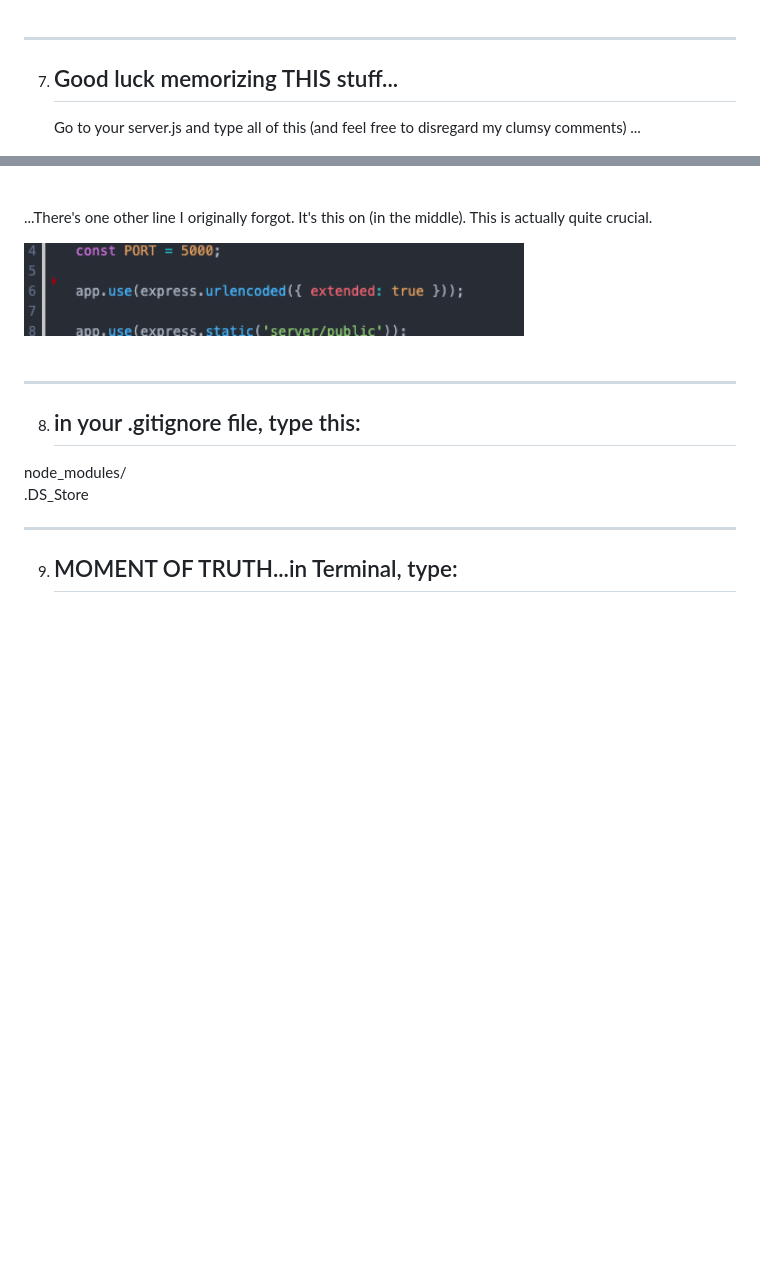
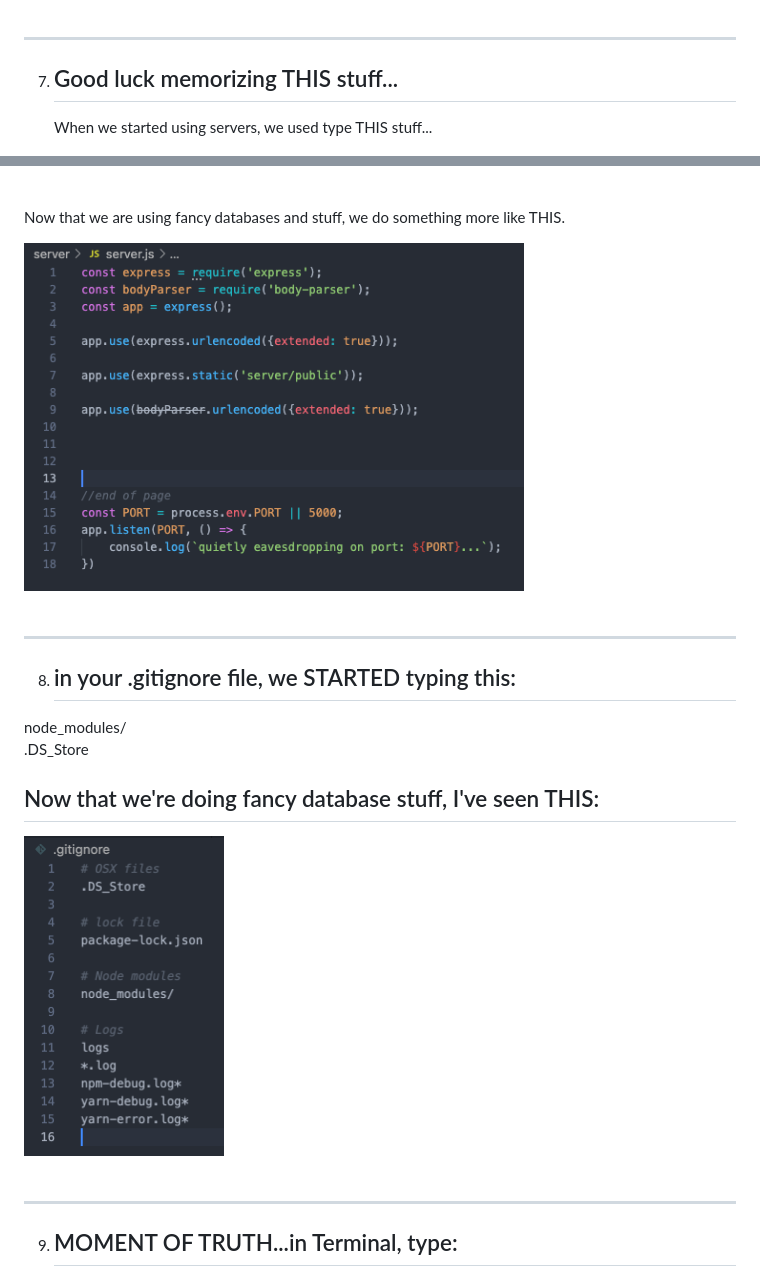
Before and after one commit to chrismochinski/Tutorials-Galore, a Markdown page: README.md, 2 parts joined by grey strips. Rendered like a GitHub page; pictures changed too: newgitignore.png (added), newserverheadstuff.png (added); blank space fills up the shorter version.

Commit message:
more graphic updates to tutorial

```diff
--- a/README.md
+++ b/README.md
@@ -89,20 +89,24 @@ This will do some stuff to your tree and will drop a version at the bottom of yo
 ---
 
 7. ## Good luck memorizing THIS stuff...
-    Go to your server.js and type all of this (and feel free to disregard my clumsy comments) ...<br />
+    When we started using servers, we used type THIS stuff...<br />
 
 <img src="slide8server.png" alt="server" width="500"/><br /> <br />
 
-...There's one other line I originally forgot. It's this on (in the middle). This is actually quite crucial. <br />
+Now that we are using fancy databases and stuff, we do something more like THIS.
 
-<img src="the-forgotten-slide.png" alt="forgotten-slide" width="500"/><br /> <br />
+<img src="newserverheadstuff.png" alt="forgotten-slide" width="500"/><br /> <br />
 
 ---
 
-8. ## in your .gitignore file, type this:
+8. ## in your .gitignore file, we STARTED typing this:
 
 node_modules/ <br />
-.DS_Store
+.DS_Store <br />
+
+## Now that we're doing fancy database stuff, I've seen THIS: <br />
+
+<img src="newgitignore.png" alt="goodindex" width="200"><br /><br />
 
 ---
 
```
Also changed, not shown: other parts of README.md (+1 -1 lines), 1 other file.
